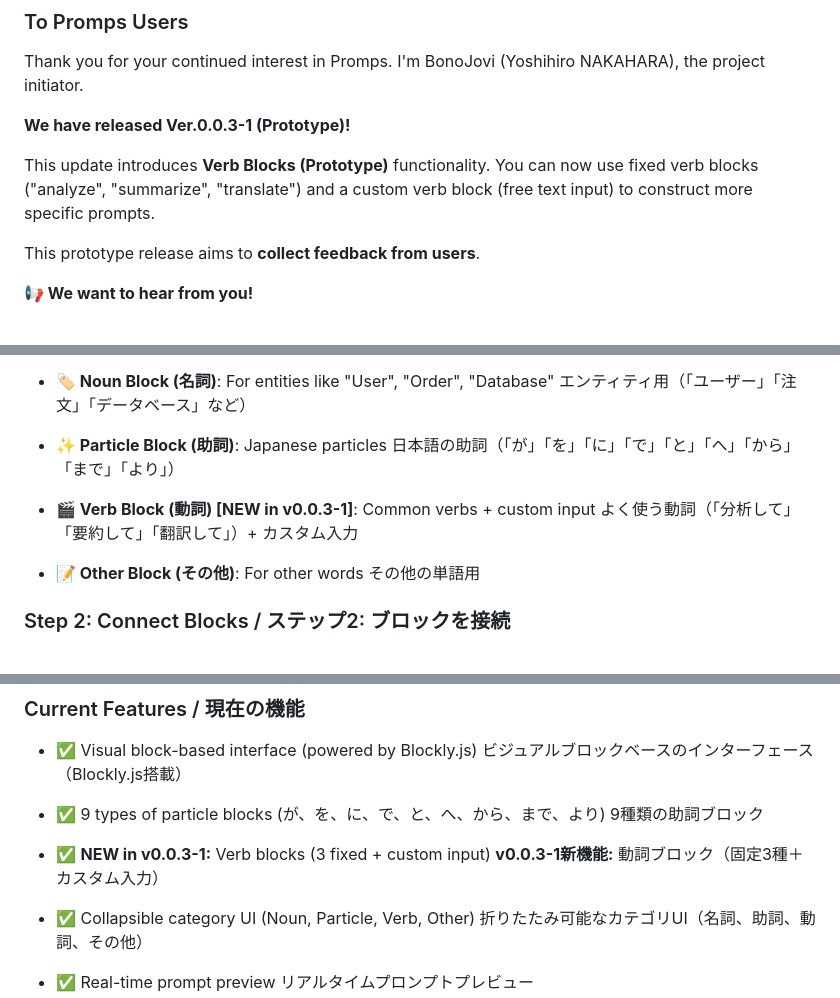
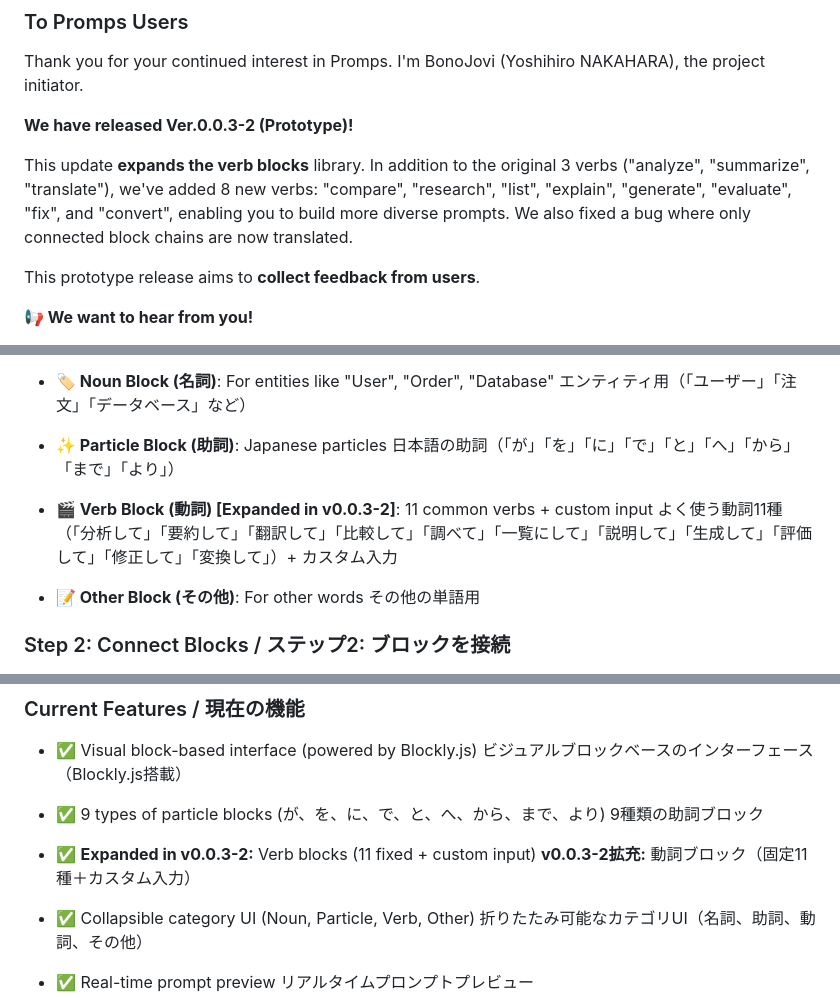
Before and after one commit to BonoJovi/Promps, a Markdown page: README.md, 3 parts joined by grey strips. Drawn GitHub-style.

```diff
--- a/README.md
+++ b/README.md
@@ -52,9 +52,9 @@ Prompsはまだテックプレビュー段階ですが、基本的なプロン
 Thank you for your continued interest in Promps.
 I'm BonoJovi (Yoshihiro NAKAHARA), the project initiator.
 
-**We have released Ver.0.0.3-1 (Prototype)!**
+**We have released Ver.0.0.3-2 (Prototype)!**
 
-This update introduces **Verb Blocks (Prototype)** functionality. You can now use fixed verb blocks ("analyze", "summarize", "translate") and a custom verb block (free text input) to construct more specific prompts.
+This update **expands the verb blocks** library. In addition to the original 3 verbs ("analyze", "summarize", "translate"), we've added 8 new verbs: "compare", "research", "list", "explain", "generate", "evaluate", "fix", and "convert", enabling you to build more diverse prompts. We also fixed a bug where only connected block chains are now translated.
 
 This prototype release aims to **collect feedback from users**.
 
@@ -137,8 +137,8 @@ Drag blocks from the left panel to the workspace.
 - **✨ Particle Block (助詞)**: Japanese particles
   日本語の助詞（「が」「を」「に」「で」「と」「へ」「から」「まで」「より」）
 
-- **🎬 Verb Block (動詞) [NEW in v0.0.3-1]**: Common verbs + custom input
-  よく使う動詞（「分析して」「要約して」「翻訳して」）+ カスタム入力
+- **🎬 Verb Block (動詞) [Expanded in v0.0.3-2]**: 11 common verbs + custom input
+  よく使う動詞11種（「分析して」「要約して」「翻訳して」「比較して」「調べて」「一覧にして」「説明して」「生成して」「評価して」「修正して」「変換して」）+ カスタム入力
 
 - **📝 Other Block (その他)**: For other words
   その他の単語用
@@ -225,8 +225,8 @@ Text (NOUN) を English (NOUN) に 翻訳して
 - ✅ 9 types of particle blocks (が、を、に、で、と、へ、から、まで、より)
   9種類の助詞ブロック
 
-- ✅ **NEW in v0.0.3-1:** Verb blocks (3 fixed + custom input)
-  **v0.0.3-1新機能:** 動詞ブロック（固定3種＋カスタム入力）
+- ✅ **Expanded in v0.0.3-2:** Verb blocks (11 fixed + custom input)
+  **v0.0.3-2拡充:** 動詞ブロック（固定11種＋カスタム入力）
 
 - ✅ Collapsible category UI (Noun, Particle, Verb, Other)
   折りたたみ可能なカテゴリUI（名詞、助詞、動詞、その他）
```
Also changed, not shown: other parts of README.md (+31 -13 lines).
